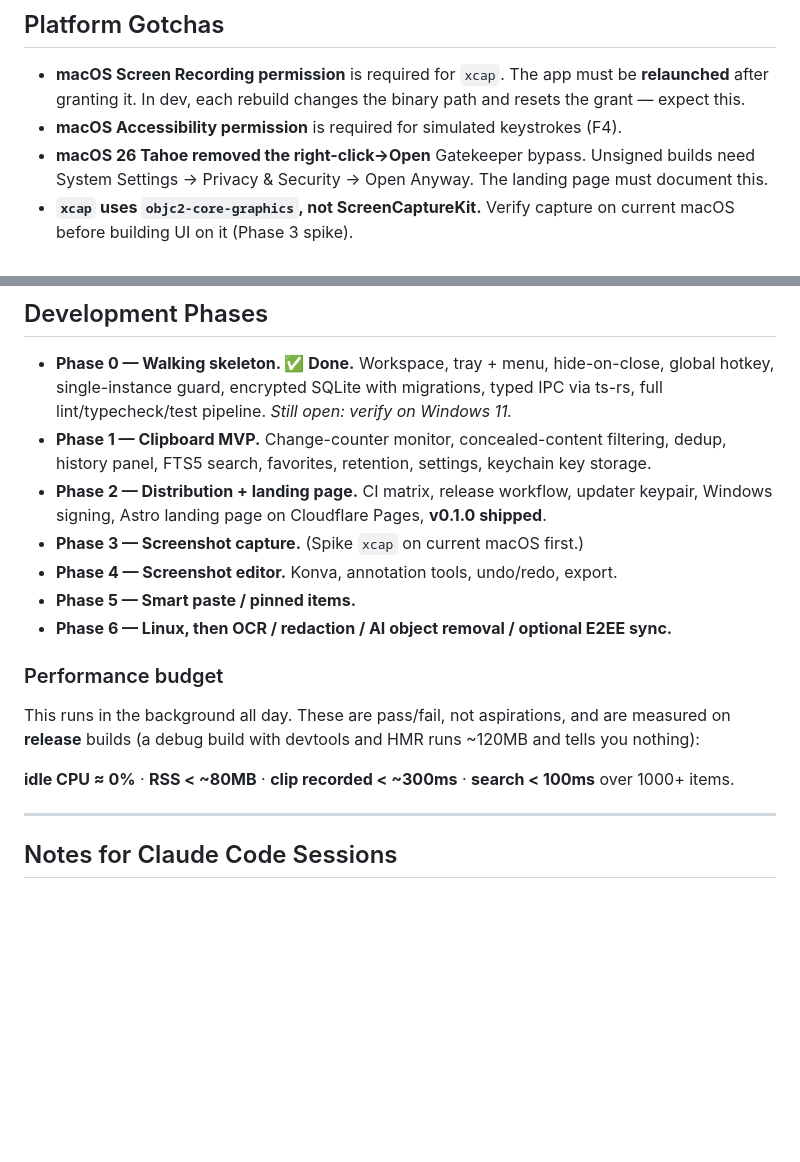
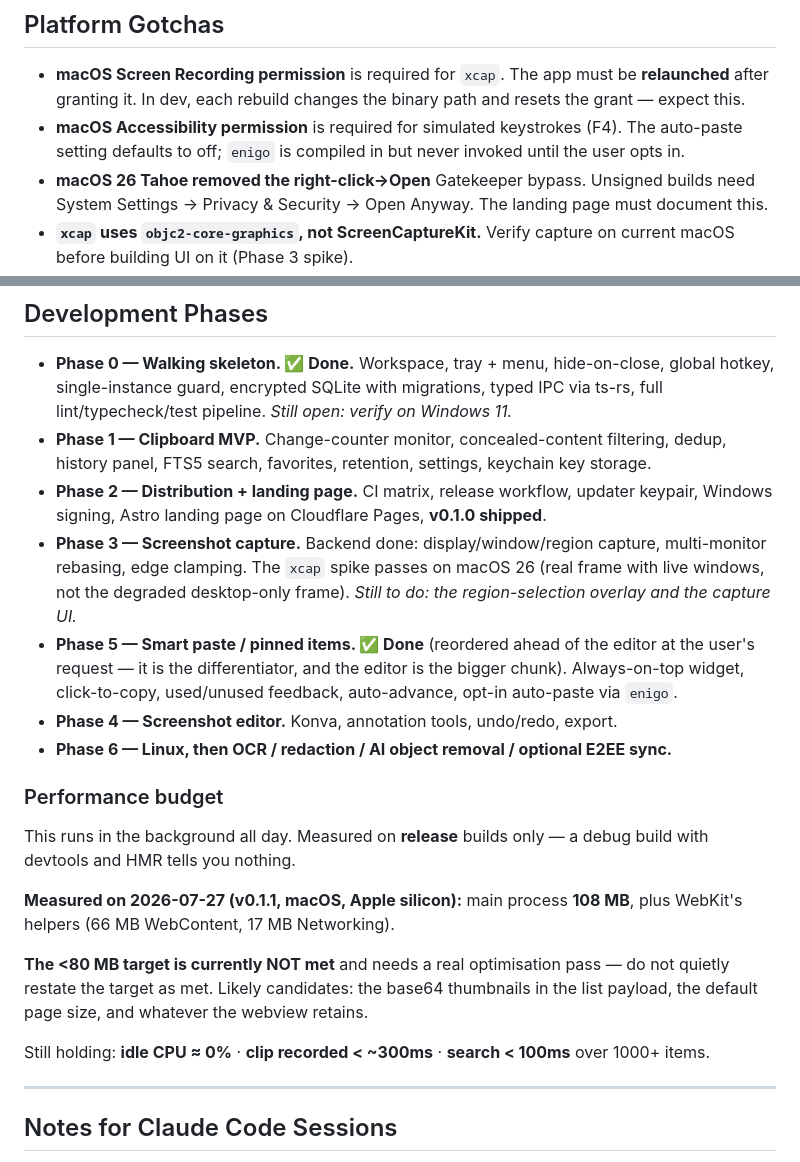
Before and after one commit to isttiiak/skrab, a Markdown page: CLAUDE.md, 2 parts joined by grey strips. Rendered like a GitHub page; blank space fills up the shorter version.

Commit message:
docs: record the phase reorder, the xcap spike result and measured memory
The <80MB budget is not met on a release build (108MB main process plus WebKit
helpers). Recorded as measured rather than restated as a target, so a future session
does not assume it passes.

```diff
--- a/CLAUDE.md
+++ b/CLAUDE.md
@@ -303,7 +303,9 @@ still works.
 - **macOS Screen Recording permission** is required for `xcap`. The app must be
   **relaunched** after granting it. In dev, each rebuild changes the binary path and
   resets the grant — expect this.
-- **macOS Accessibility permission** is required for simulated keystrokes (F4).
+- **macOS Accessibility permission** is required for simulated keystrokes (F4). The
+  auto-paste setting defaults to off; `enigo` is compiled in but never invoked until
+  the user opts in.
 - **macOS 26 Tahoe removed the right-click→Open** Gatekeeper bypass. Unsigned builds
   need System Settings → Privacy & Security → Open Anyway. The landing page must
   document this.
@@ -354,18 +356,30 @@ Conventional Commits: `feat(clipboard): …`, `fix(screenshot): …`, `chore(dep
   dedup, history panel, FTS5 search, favorites, retention, settings, keychain key storage.
 - **Phase 2 — Distribution + landing page.** CI matrix, release workflow, updater
   keypair, Windows signing, Astro landing page on Cloudflare Pages, **v0.1.0 shipped**.
-- **Phase 3 — Screenshot capture.** (Spike `xcap` on current macOS first.)
+- **Phase 3 — Screenshot capture.** Backend done: display/window/region capture,
+  multi-monitor rebasing, edge clamping. The `xcap` spike passes on macOS 26 (real
+  frame with live windows, not the degraded desktop-only frame). *Still to do: the
+  region-selection overlay and the capture UI.*
+- **Phase 5 — Smart paste / pinned items. ✅ Done** (reordered ahead of the editor at
+  the user's request — it is the differentiator, and the editor is the bigger chunk).
+  Always-on-top widget, click-to-copy, used/unused feedback, auto-advance, opt-in
+  auto-paste via `enigo`.
 - **Phase 4 — Screenshot editor.** Konva, annotation tools, undo/redo, export.
-- **Phase 5 — Smart paste / pinned items.**
 - **Phase 6 — Linux, then OCR / redaction / AI object removal / optional E2EE sync.**
 
 ### Performance budget
 
-This runs in the background all day. These are pass/fail, not aspirations, and are
-measured on **release** builds (a debug build with devtools and HMR runs ~120MB and tells
-you nothing):
+This runs in the background all day. Measured on **release** builds only — a debug
+build with devtools and HMR tells you nothing.
 
-**idle CPU ≈ 0%** · **RSS < ~80MB** · **clip recorded < ~300ms** · **search < 100ms**
+**Measured on 2026-07-27 (v0.1.1, macOS, Apple silicon):** main process **108 MB**,
+plus WebKit's helpers (66 MB WebContent, 17 MB Networking).
+
+**The <80 MB target is currently NOT met** and needs a real optimisation pass — do
+not quietly restate the target as met. Likely candidates: the base64 thumbnails in
+the list payload, the default page size, and whatever the webview retains.
+
+Still holding: **idle CPU ≈ 0%** · **clip recorded < ~300ms** · **search < 100ms**
 over 1000+ items.
 
 ---
```
Also changed, not shown: other parts of CLAUDE.md (+1 -1 lines).
